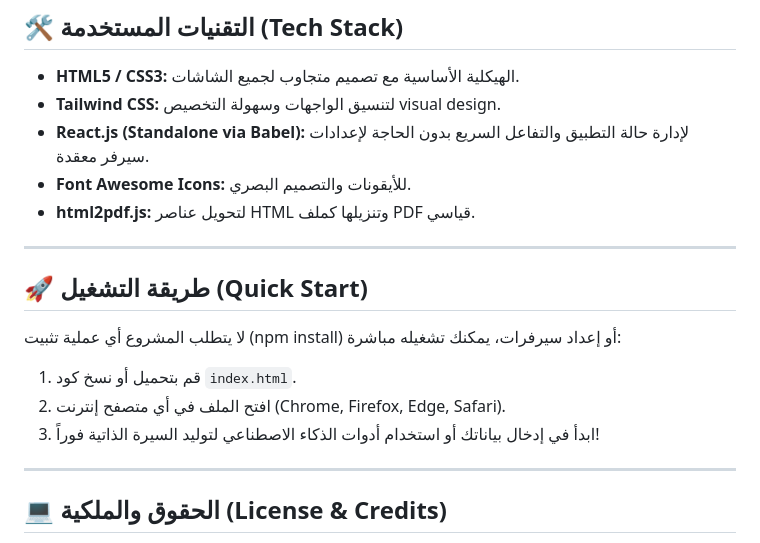
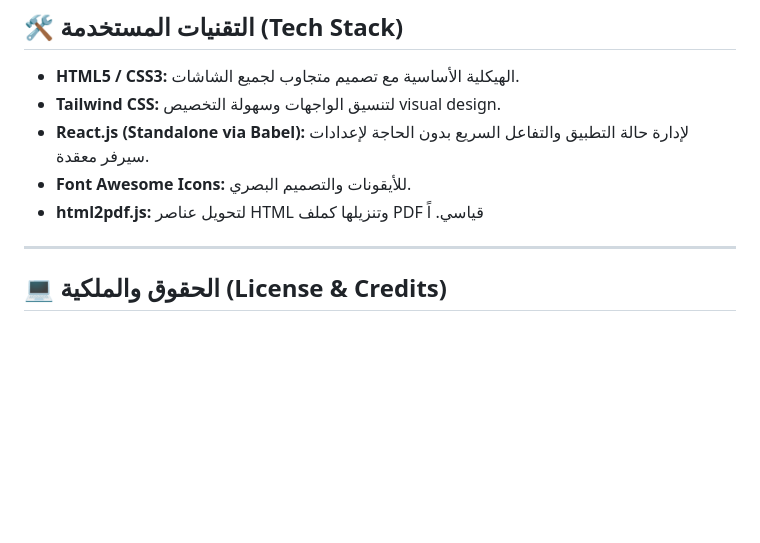
Before and after one commit to xs-35/mazin-almuwallad, a Markdown page: README.md, the part around the change. Rendered like a GitHub page; blank space fills up the shorter version.

```diff
--- a/README.md
+++ b/README.md
@@ -33,16 +33,7 @@
 * **React.js (Standalone via Babel):** لإدارة حالة التطبيق والتفاعل السريع بدون الحاجة لإعدادات سيرفر معقدة.
 * **Font Awesome Icons:** للأيقونات والتصميم البصري.
 * **html2pdf.js:** لتحويل عناصر HTML وتنزيلها كملف PDF قياسي.
-
----
-
-## 🚀 طريقة التشغيل (Quick Start)
-
-لا يتطلب المشروع أي عملية تثبيت (npm install) أو إعداد سيرفرات، يمكنك تشغيله مباشرة:
-
-1. قم بتحميل أو نسخ كود `index.html`.
-2. افتح الملف في أي متصفح إنترنت (Chrome, Firefox, Edge, Safari).
-3. ابدأ في إدخال بياناتك أو استخدام أدوات الذكاء الاصطناعي لتوليد السيرة الذاتية فوراً!
+اً
 
 ---
 
```
